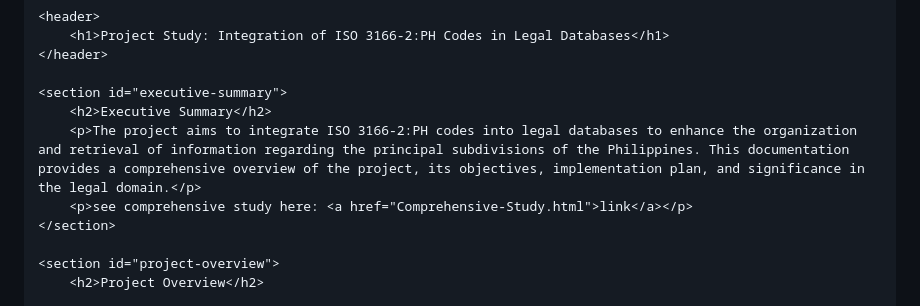
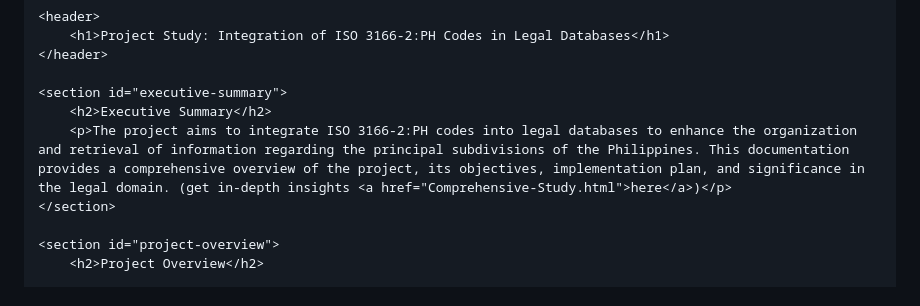
Before and after one commit to CitrixLab/ISO-3166-2-PH, a Markdown page: README.md, the part around the change. Drawn GitHub-style.

```diff
--- a/README.md
+++ b/README.md
@@ -14,8 +14,7 @@
 
     <section id="executive-summary">
         <h2>Executive Summary</h2>
-        <p>The project aims to integrate ISO 3166-2:PH codes into legal databases to enhance the organization and retrieval of information regarding the principal subdivisions of the Philippines. This documentation provides a comprehensive overview of the project, its objectives, implementation plan, and significance in the legal domain.</p>
-        <p>see comprehensive study here: <a href="Comprehensive-Study.html">link</a></p>
+        <p>The project aims to integrate ISO 3166-2:PH codes into legal databases to enhance the organization and retrieval of information regarding the principal subdivisions of the Philippines. This documentation provides a comprehensive overview of the project, its objectives, implementation plan, and significance in the legal domain. (get in-depth insights <a href="Comprehensive-Study.html">here</a>)</p>
     </section>
 
     <section id="project-overview">
```
